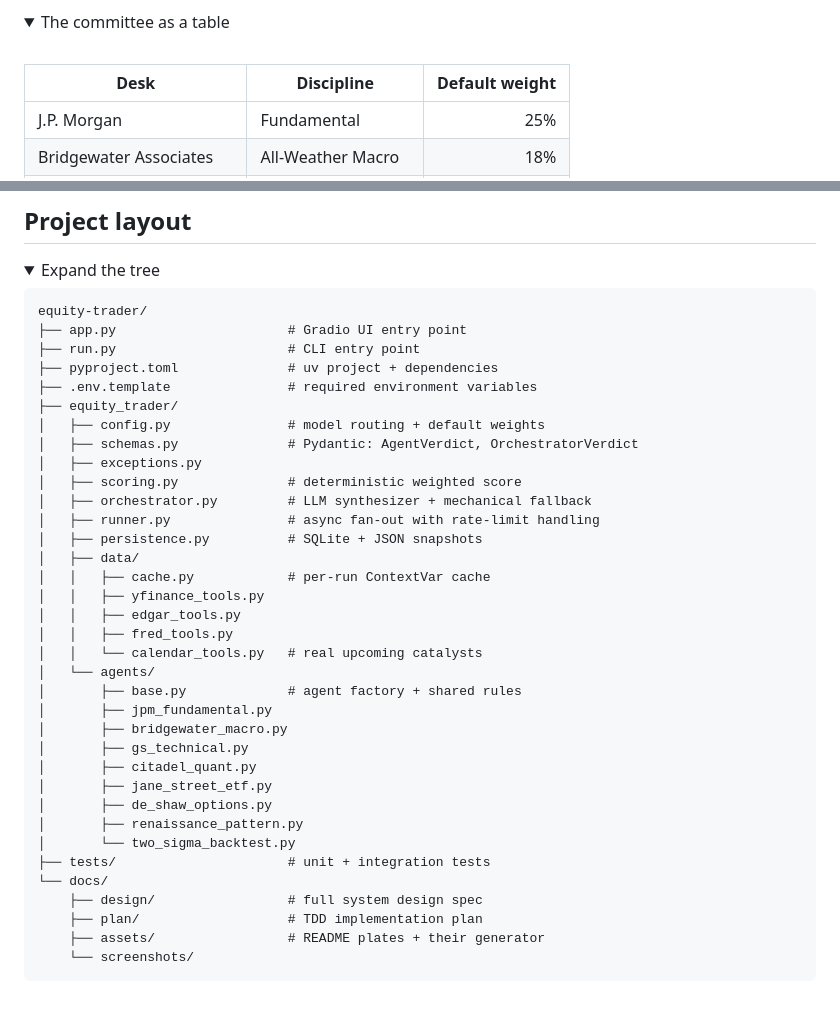
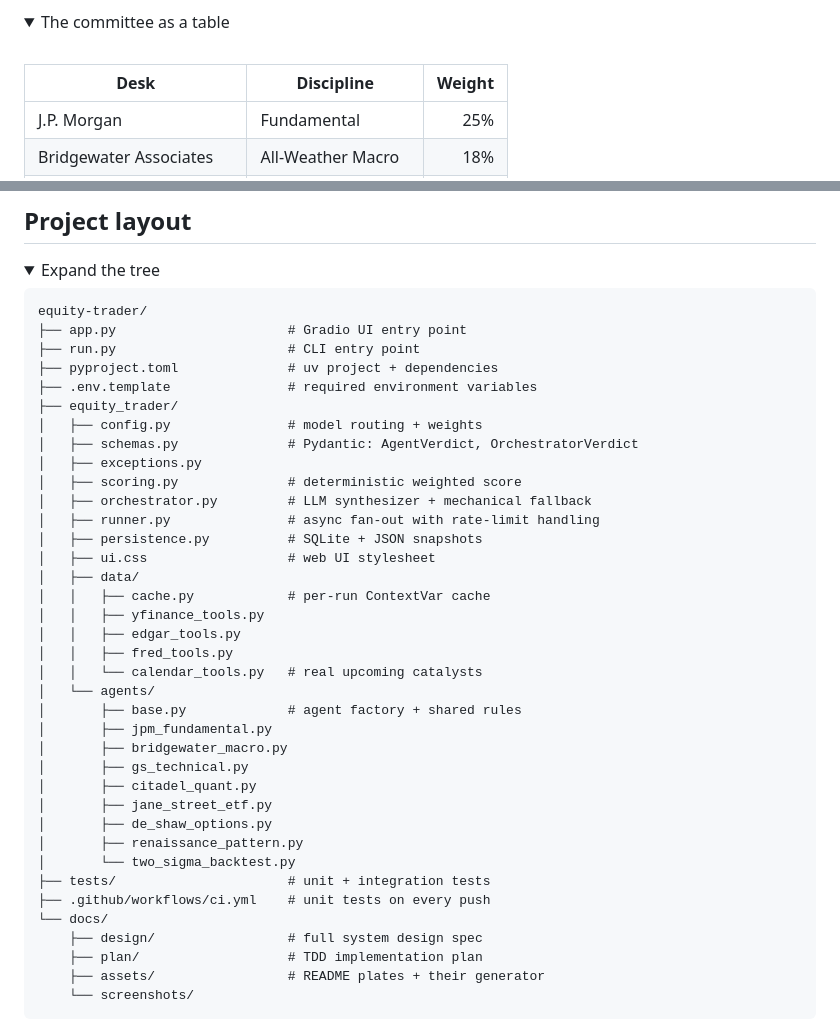
Before and after one commit to lenamonj/equity-trader, a Markdown page: README.md, 2 parts joined by grey strips. Rendered like a GitHub page; folded sections open; blank space fills up the shorter version.

```diff
--- a/README.md
+++ b/README.md
@@ -53,7 +54,7 @@ Each desk has its own analysis framework, its own tools and its own voice. All e
 
 <br>
 
-| Desk | Discipline | Default weight |
+| Desk | Discipline | Weight |
 |---|---|---:|
 | J.P. Morgan | Fundamental | 25% |
 | Bridgewater Associates | All-Weather Macro | 18% |
@@ -193,13 +194,14 @@ equity-trader/
 ├── pyproject.toml              # uv project + dependencies
 ├── .env.template               # required environment variables
 ├── equity_trader/
-│   ├── config.py               # model routing + default weights
+│   ├── config.py               # model routing + weights
 │   ├── schemas.py              # Pydantic: AgentVerdict, OrchestratorVerdict
 │   ├── exceptions.py
 │   ├── scoring.py              # deterministic weighted score
 │   ├── orchestrator.py         # LLM synthesizer + mechanical fallback
 │   ├── runner.py               # async fan-out with rate-limit handling
 │   ├── persistence.py          # SQLite + JSON snapshots
+│   ├── ui.css                  # web UI stylesheet
 │   ├── data/
 │   │   ├── cache.py            # per-run ContextVar cache
 │   │   ├── yfinance_tools.py
@@ -217,6 +219,7 @@ equity-trader/
 │       ├── renaissance_pattern.py
 │       └── two_sigma_backtest.py
 ├── tests/                      # unit + integration tests
+├── .github/workflows/ci.yml    # unit tests on every push
 └── docs/
     ├── design/                 # full system design spec
     ├── plan/                   # TDD implementation plan
```
Also changed, not shown: other parts of README.md (+11 -10 lines), docs/screenshots/memo.png, docs/screenshots/verdict.png, 7 other files.
